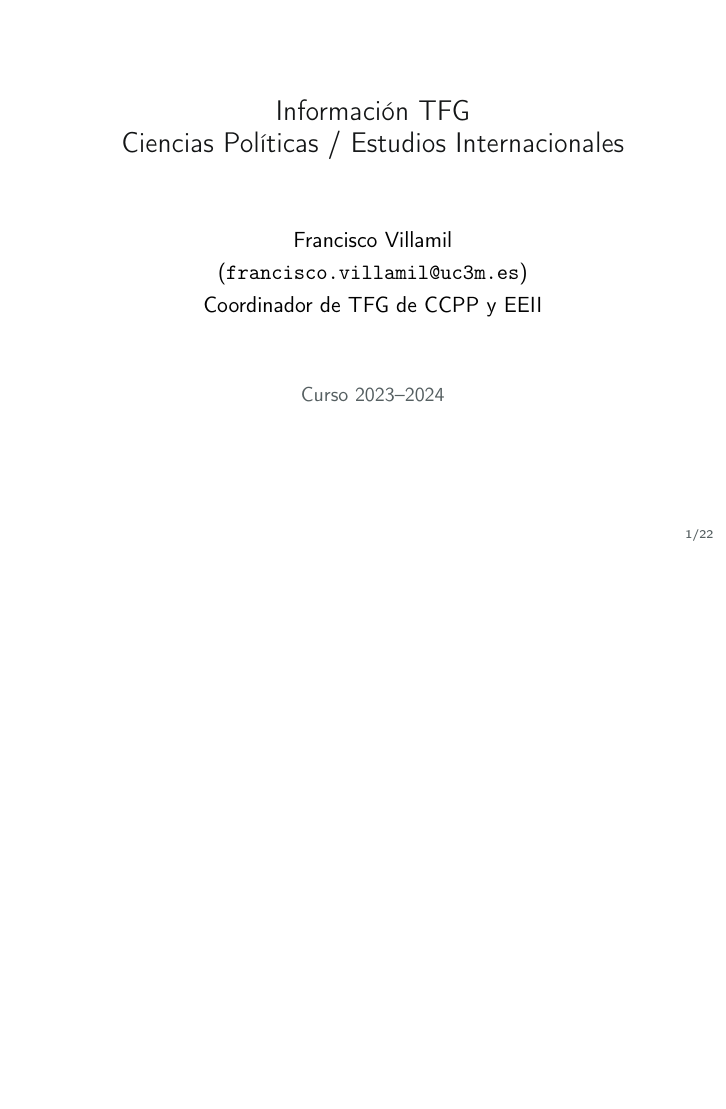
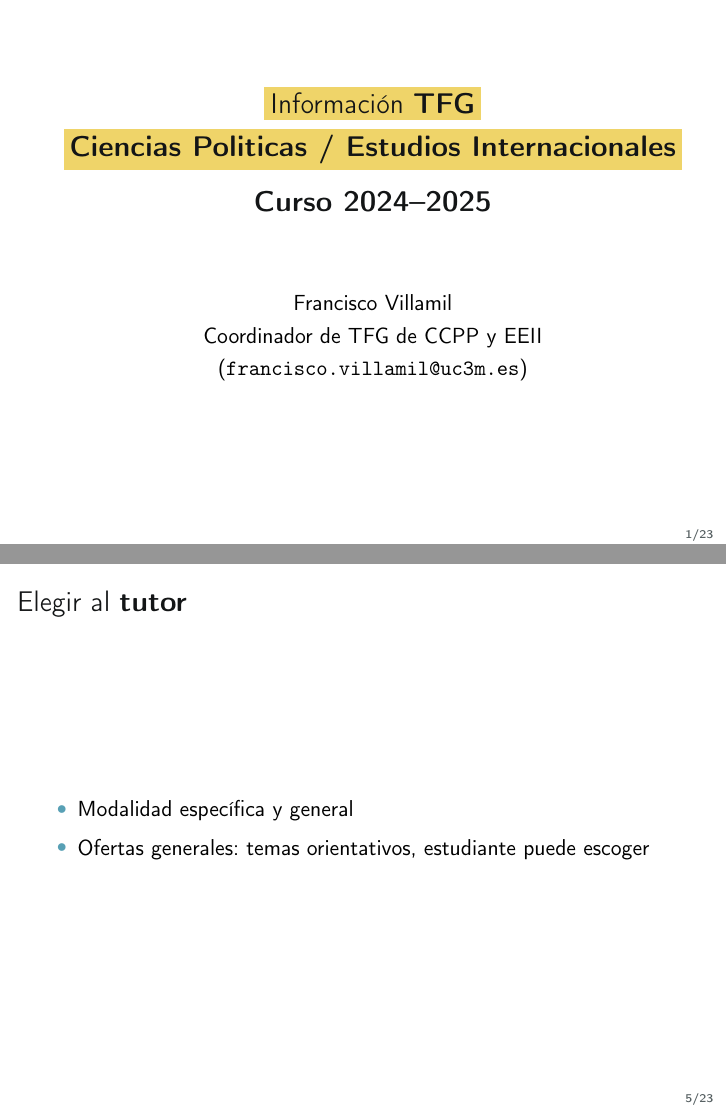
Before and after one commit to ccss-uc3m/web_TFG, LaTeX slides (files/slides/slides_TFG.tex, which reads files/slides/beamer_preamble.tex): page 1 of 22 before the commit and pages 1 and 5 of 23 after it, the two joined at a grey line, the shorter picture padded with empty space. Compiled offline with pdfLaTeX.

Commit message:
autoupdate

```diff
--- a/files/slides/beamer_preamble.tex
+++ b/files/slides/beamer_preamble.tex
@@ -58,17 +58,8 @@
 \setbeamertemplate{title page}
 {
     \begin{centering}
-      % \vspace{20mm}
-      {\Large \usebeamerfont{title}\usebeamercolor[fg]{title}\inserttitle}\\ \vskip0.25em%
-      \ifx\insertsubtitle\@empty%
-      \else%
-        {\usebeamerfont{subtitle}\usebeamercolor[fg]{subtitle}\insertsubtitle\par}%
-      \fi%
-      {\vspace{10mm}\insertauthor}\\
-      \ifx\insertinstitute\@empty%
-      \else%
-        {\vspace{5mm}\color{asher}\scriptsize{\insertinstitute}}\\\vspace{5mm}
-      \fi%
+      {\Large \usebeamerfont{title}\usebeamercolor[fg]{title}\inserttitle}\\ \vspace{5pt}
+      {\vspace{10mm}{\insertauthor}}\\ \vspace{15pt}
       {\color{asher}\small{\insertdate}}\\
     \end{centering}
 }
--- a/files/slides/slides_TFG.tex
+++ b/files/slides/slides_TFG.tex
@@ -1,16 +1,18 @@
 \documentclass[aspectratio=43]{beamer}
 % \documentclass[aspectratio=169]{beamer}
-
-% Title --------------------------------------------
-\title{Información TFG\\Ciencias Políticas / Estudios Internacionales}
-\author{Francisco Villamil\\(\texttt{francisco.villamil@uc3m.es})\\Coordinador de TFG de CCPP y EEII}
-\date{Curso 2023--2024}
-
-\input{beamer_preamble.tex}
 
 \usepackage[T1]{fontenc}
 \usepackage[utf8]{inputenc}
 \usepackage[spanish]{babel}
+
+% Title --------------------------------------------
+\title{\BGyellow{Información \textbf{TFG}}\\\BGyellow{\textbf{Ciencias Politicas / Estudios Internacionales}}\\\vspace{10pt}\textbf{Curso 2024--2025}}
+\author{Francisco Villamil\\Coordinador de TFG de CCPP y EEII\\(\texttt{francisco.villamil@uc3m.es})}
+\date{}
+
+\input{beamer_preamble.tex}
+
+
 
 \begin{document}
 % ====================================================
@@ -77,6 +78,20 @@
 
 \end{frame}
 % ----------------------------------------------------
+
+% ----------------------------------------------------
+\begin{frame}
+\frametitle{Elegir al \textbf{tutor}}
+\centering
+
+\begin{itemize}
+  \item Modalidad específica y general
+  \item Ofertas generales: temas orientativos, estudiante puede escoger
+\end{itemize}
+
+\end{frame}
+% ----------------------------------------------------
+
 
 % ----------------------------------------------------
 \begin{frame}
```
Also changed, not shown: files/slides/slides_TFG.pdf, files/slides/slides_TFG.tex (5 more changed lines), 8 other files.
